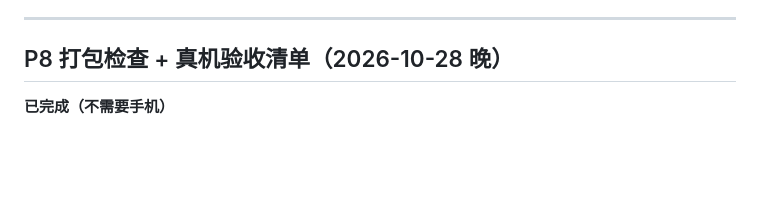
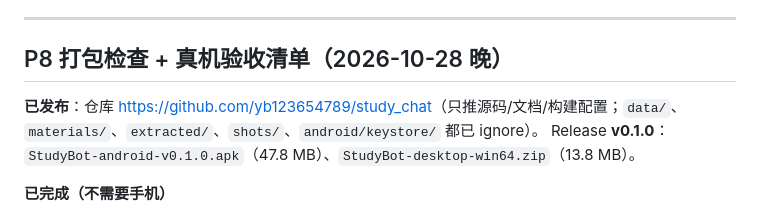
Before and after one commit to yb123654789/study_chat, a Markdown page: HANDOFF.md, the part around the change. GitHub-like rendering; blank space fills up the shorter version.

Commit message:
文档：记录 GitHub 仓库与 v0.1.0 发布

```diff
--- a/HANDOFF.md
+++ b/HANDOFF.md
@@ -121,6 +121,9 @@ DeepSeek key（P2 前给到即可）。
 
 
 ## P8 打包检查 + 真机验收清单（2026-10-28 晚）
+
+**已发布**：仓库 <https://github.com/yb123654789/study_chat>（只推源码/文档/构建配置；`data/`、`materials/`、`extracted/`、`shots/`、`android/keystore/` 都已 ignore）。
+Release **v0.1.0**：`StudyBot-android-v0.1.0.apk`（47.8 MB）、`StudyBot-desktop-win64.zip`（13.8 MB）。
 
 **已完成（不需要手机）**
 
```
Also changed, not shown: 施工计划.md (+1 -0 lines).
